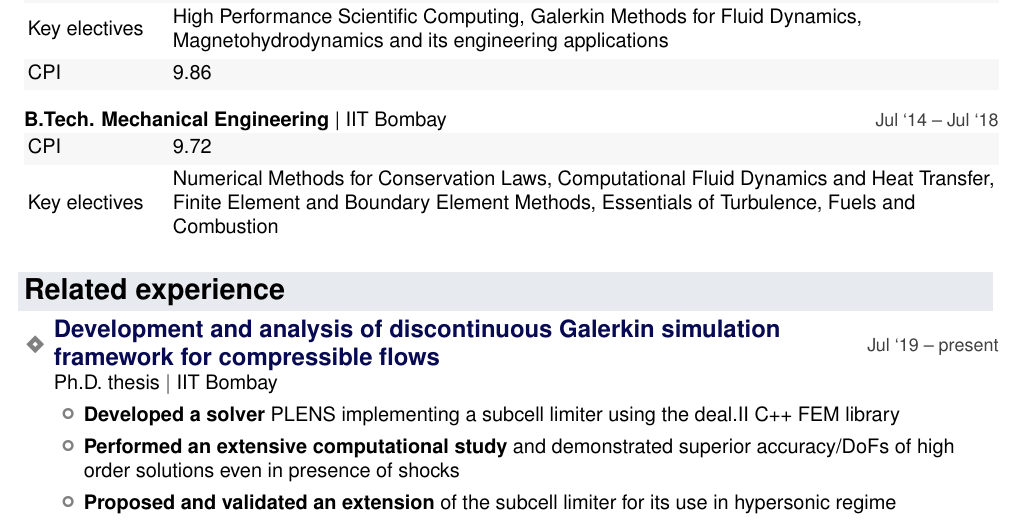
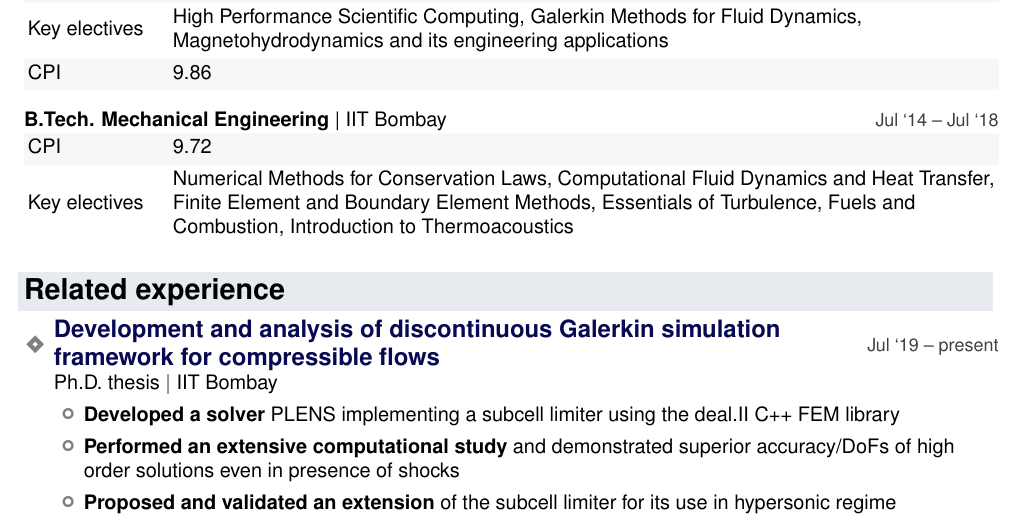
Before and after one commit to vachan-potluri/vachan-potluri.github.io, a LaTeX CV (cv_resume/resume.tex): part of page 1 of 2, cut so that both start at the same text. Compiled offline with pdfLaTeX.

Commit message:
Add thermoacoustics course

```diff
--- a/cv_resume/resume.tex
+++ b/cv_resume/resume.tex
@@ -225,7 +225,7 @@
 \education{B.Tech. Mechanical Engineering}{IIT Bombay}{Jul `14 -- Jul `18}[%
 	\HangingList{XX[6,l]}[row{odd}={black!3},]{%
 		CPI & 9.72\\
-		Key electives & {Numerical Methods for Conservation Laws, Computational Fluid Dynamics and Heat Transfer, Finite Element and Boundary Element Methods, Essentials of Turbulence, Fuels and Combustion}\\
+		Key electives & {Numerical Methods for Conservation Laws, Computational Fluid Dynamics and Heat Transfer, Finite Element and Boundary Element Methods, Essentials of Turbulence, Fuels and Combustion, Introduction to Thermoacoustics}\\
 	}
 ]
 
```
Also changed, not shown: cv_resume/resume.pdf.
